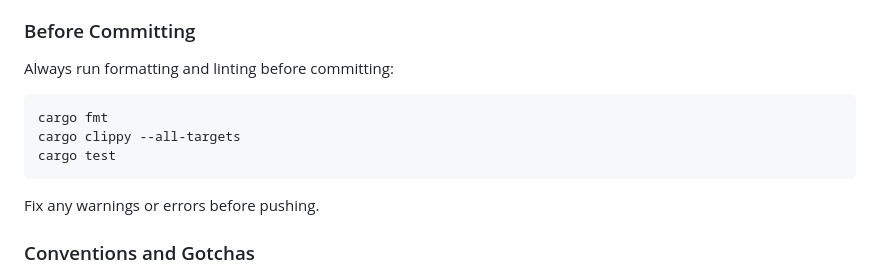
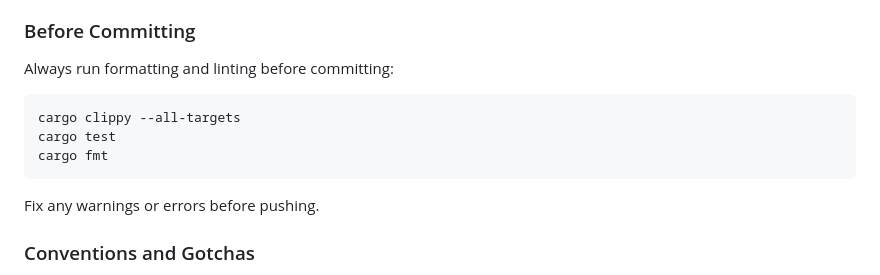
Before and after one commit to emilbroman/skyr, a Markdown page: AGENTS.md, the part around the change. Rendered like a GitHub page.

Commit message:
chore: run fmt last

````diff
--- a/AGENTS.md
+++ b/AGENTS.md
@@ -7,9 +7,9 @@ This file contains guidance for AI agents working on the Skyr codebase. For arch
 Always run formatting and linting before committing:
 
 ```sh
-cargo fmt
 cargo clippy --all-targets
 cargo test
+cargo fmt
 ```
 
 Fix any warnings or errors before pushing.
````
